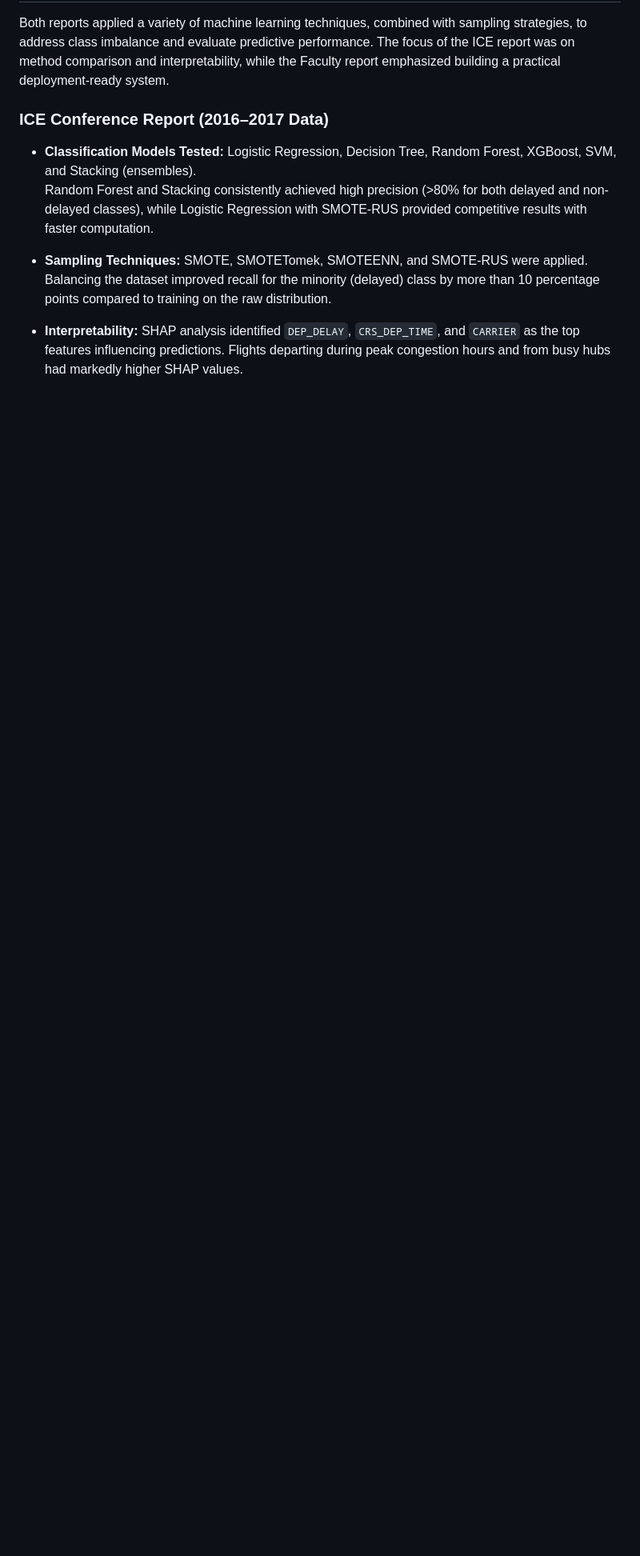
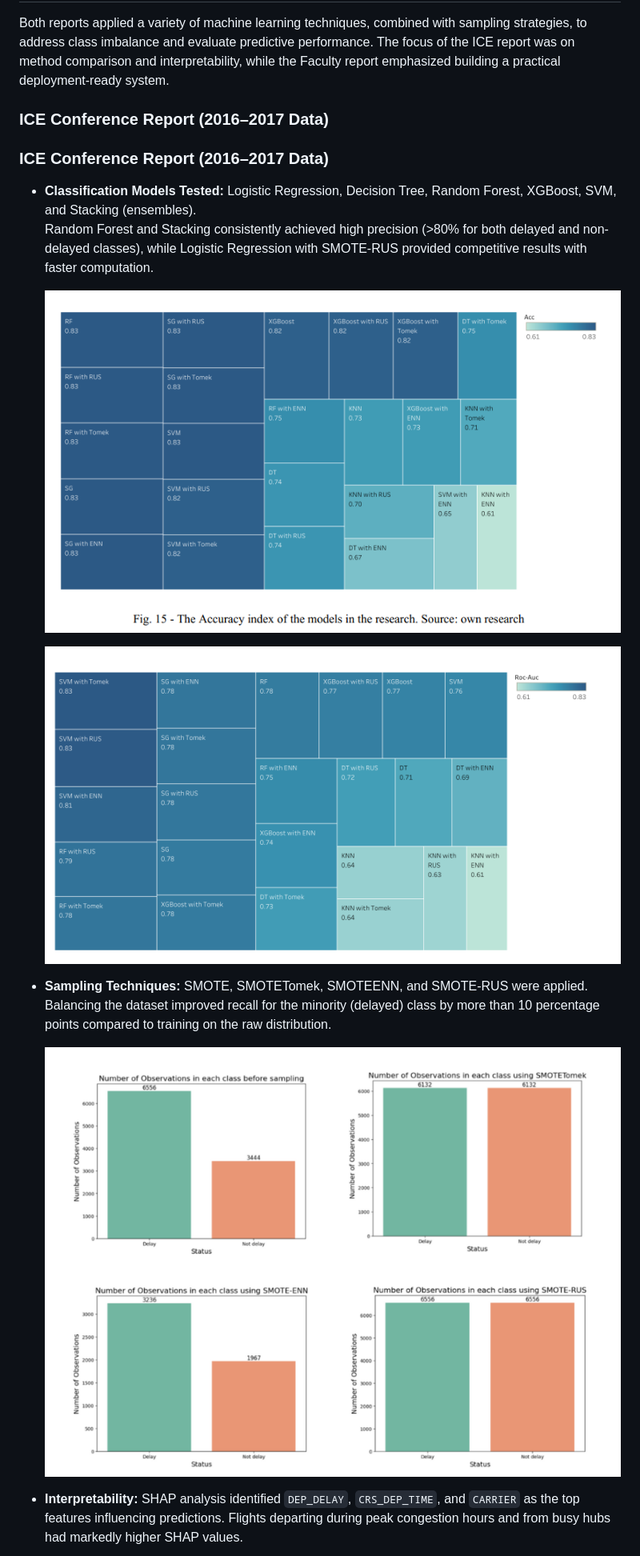
Before and after one commit to hoaloken61998/Flight-Delay, a Markdown page: README.md, the part around one of its changes. Shown at 80% size. Rendered like a GitHub page; blank space fills up the shorter version.

```diff
--- a/README.md
+++ b/README.md
@@ -124,10 +122,18 @@ Both reports applied a variety of machine learning techniques, combined with sam
 
 ### ICE Conference Report (2016–2017 Data)
 
+### ICE Conference Report (2016–2017 Data)
+
 - **Classification Models Tested:** Logistic Regression, Decision Tree, Random Forest, XGBoost, SVM, and Stacking (ensembles).
   Random Forest and Stacking consistently achieved high precision (>80% for both delayed and non-delayed classes), while Logistic Regression with SMOTE-RUS provided competitive results with faster computation.
 
+  ![Accuracy index of the models](Docs/Images/ICE/The%20Accuracy%20index%20of%20the%20models%20in%20the%20research.png)
+
+  ![ROC-AUC index of the models](Docs/Images/ICE/The%20ROC-AUC%20index%20of%20the%20models%20in%20the%20research.png)
+
 - **Sampling Techniques:** SMOTE, SMOTETomek, SMOTEENN, and SMOTE-RUS were applied. Balancing the dataset improved recall for the minority (delayed) class by more than 10 percentage points compared to training on the raw distribution.
+
+  ![Number of observations in each class before and after sampling](Docs/Images/ICE/Number%20of%20observations%20in%20each%20class,%20before%20and%20after%20sampling.png)
 
 - **Interpretability:** SHAP analysis identified `DEP_DELAY`, `CRS_DEP_TIME`, and `CARRIER` as the top features influencing predictions. Flights departing during peak congestion hours and from busy hubs had markedly higher SHAP values.
 
```
Also changed, not shown: other parts of README.md (+9 -8 lines).
